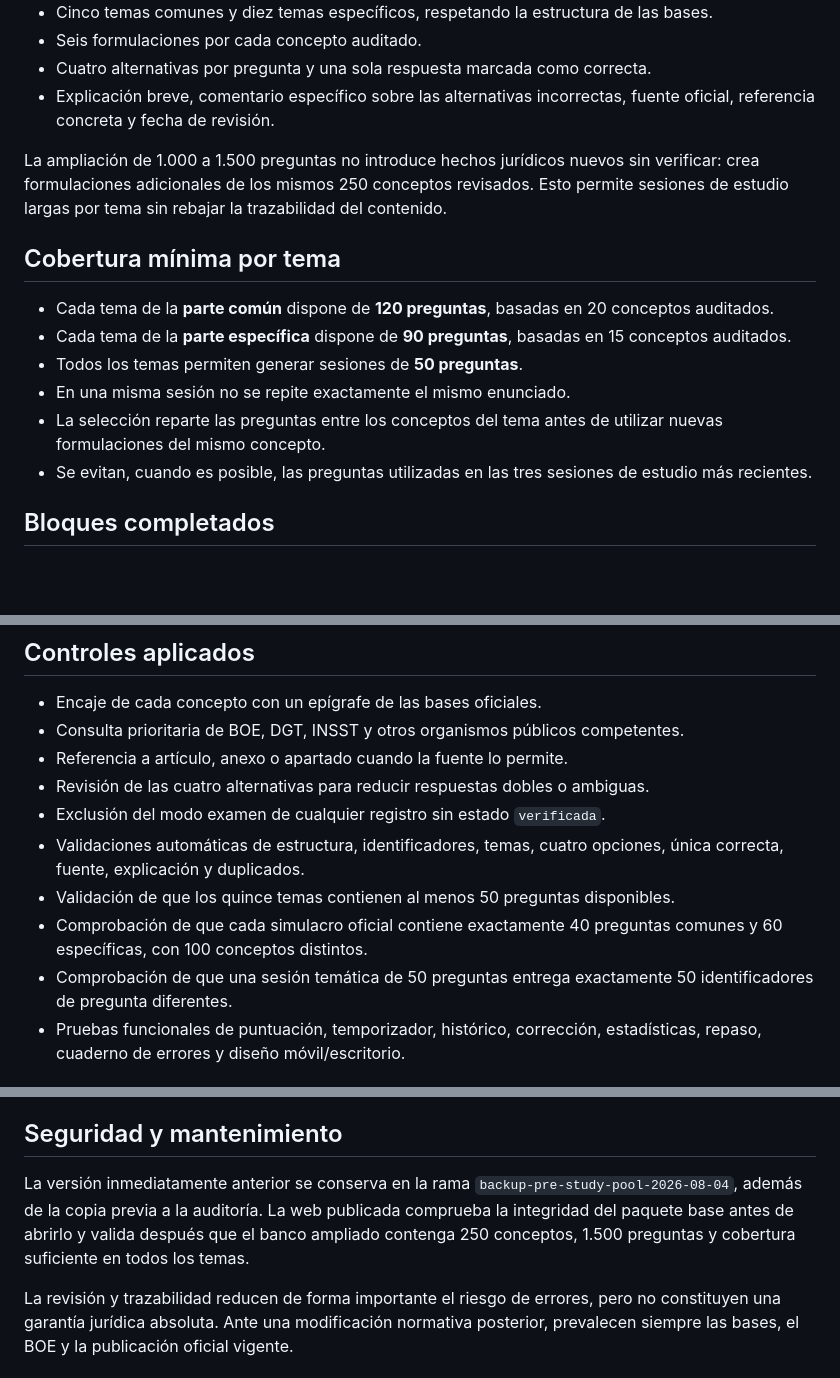
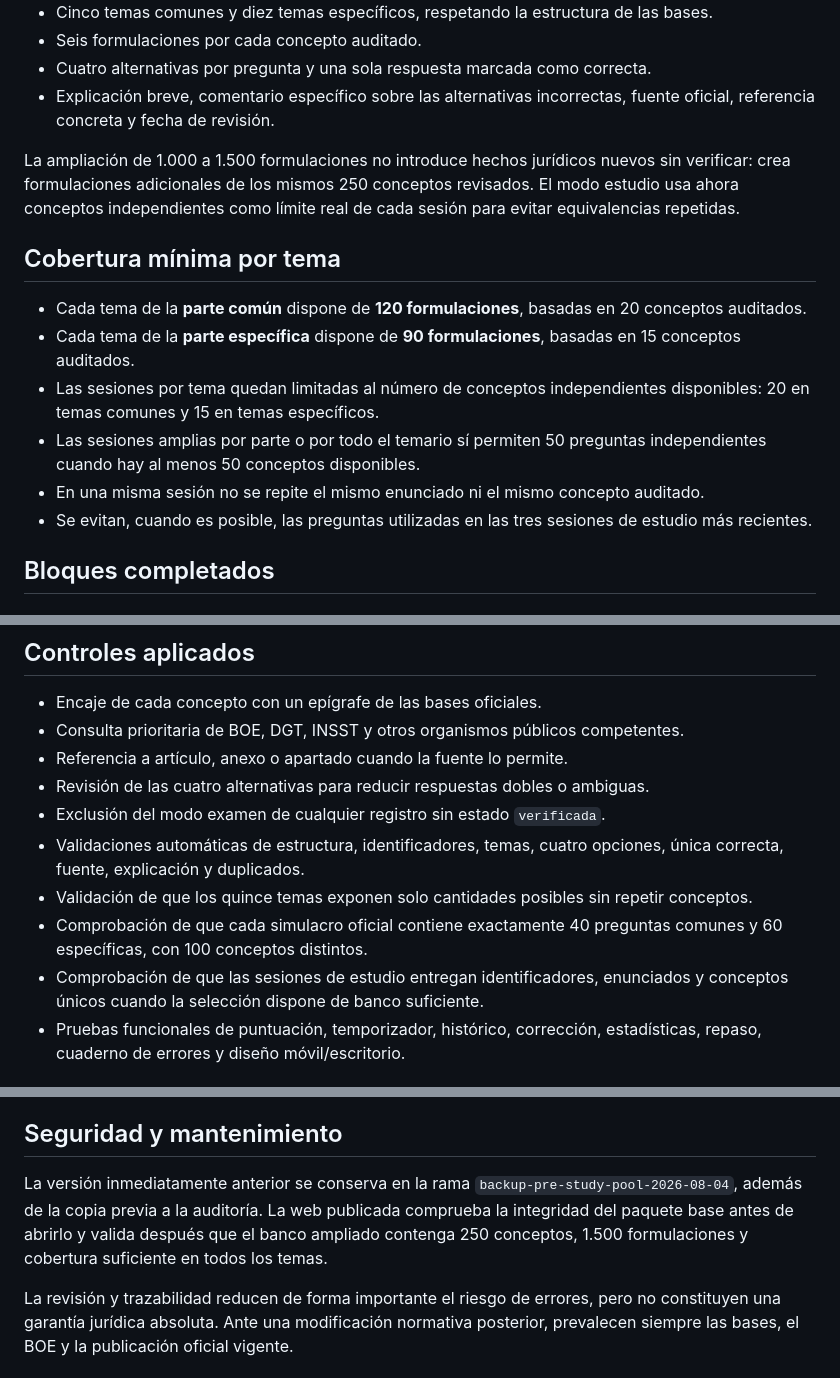
Before and after one commit to LosaJR/pme-tests, a Markdown page: AUDITORIA_BANCO.md, 3 parts joined by grey strips. Drawn GitHub-style; blank space fills up the shorter version.

Commit message:
Documenta límite por conceptos únicos

```diff
--- a/AUDITORIA_BANCO.md
+++ b/AUDITORIA_BANCO.md
@@ -16,15 +16,15 @@ El simulador utiliza un banco trazable formado por:
 - Cuatro alternativas por pregunta y una sola respuesta marcada como correcta.
 - Explicación breve, comentario específico sobre las alternativas incorrectas, fuente oficial, referencia concreta y fecha de revisión.
 
-La ampliación de 1.000 a 1.500 preguntas no introduce hechos jurídicos nuevos sin verificar: crea formulaciones adicionales de los mismos 250 conceptos revisados. Esto permite sesiones de estudio largas por tema sin rebajar la trazabilidad del contenido.
+La ampliación de 1.000 a 1.500 formulaciones no introduce hechos jurídicos nuevos sin verificar: crea formulaciones adicionales de los mismos 250 conceptos revisados. El modo estudio usa ahora conceptos independientes como límite real de cada sesión para evitar equivalencias repetidas.
 
 ## Cobertura mínima por tema
 
-- Cada tema de la **parte común** dispone de **120 preguntas**, basadas en 20 conceptos auditados.
-- Cada tema de la **parte específica** dispone de **90 preguntas**, basadas en 15 conceptos auditados.
-- Todos los temas permiten generar sesiones de **50 preguntas**.
-- En una misma sesión no se repite exactamente el mismo enunciado.
-- La selección reparte las preguntas entre los conceptos del tema antes de utilizar nuevas formulaciones del mismo concepto.
+- Cada tema de la **parte común** dispone de **120 formulaciones**, basadas en 20 conceptos auditados.
+- Cada tema de la **parte específica** dispone de **90 formulaciones**, basadas en 15 conceptos auditados.
+- Las sesiones por tema quedan limitadas al número de conceptos independientes disponibles: 20 en temas comunes y 15 en temas específicos.
+- Las sesiones amplias por parte o por todo el temario sí permiten 50 preguntas independientes cuando hay al menos 50 conceptos disponibles.
+- En una misma sesión no se repite el mismo enunciado ni el mismo concepto auditado.
 - Se evitan, cuando es posible, las preguntas utilizadas en las tres sesiones de estudio más recientes.
 
 ## Bloques completados
@@ -58,9 +58,9 @@ La ampliación de 1.000 a 1.500 preguntas no introduce hechos jurídicos nuevos
 - Revisión de las cuatro alternativas para reducir respuestas dobles o ambiguas.
 - Exclusión del modo examen de cualquier registro sin estado `verificada`.
 - Validaciones automáticas de estructura, identificadores, temas, cuatro opciones, única correcta, fuente, explicación y duplicados.
-- Validación de que los quince temas contienen al menos 50 preguntas disponibles.
+- Validación de que los quince temas exponen solo cantidades posibles sin repetir conceptos.
 - Comprobación de que cada simulacro oficial contiene exactamente 40 preguntas comunes y 60 específicas, con 100 conceptos distintos.
-- Comprobación de que una sesión temática de 50 preguntas entrega exactamente 50 identificadores de pregunta diferentes.
+- Comprobación de que las sesiones de estudio entregan identificadores, enunciados y conceptos únicos cuando la selección dispone de banco suficiente.
 - Pruebas funcionales de puntuación, temporizador, histórico, corrección, estadísticas, repaso, cuaderno de errores y diseño móvil/escritorio.
 
 ## Funciones incorporadas
@@ -81,6 +81,6 @@ La ampliación de 1.000 a 1.500 preguntas no introduce hechos jurídicos nuevos
 
 ## Seguridad y mantenimiento
 
-La versión inmediatamente anterior se conserva en la rama `backup-pre-study-pool-2026-08-04`, además de la copia previa a la auditoría. La web publicada comprueba la integridad del paquete base antes de abrirlo y valida después que el banco ampliado contenga 250 conceptos, 1.500 preguntas y cobertura suficiente en todos los temas.
+La versión inmediatamente anterior se conserva en la rama `backup-pre-study-pool-2026-08-04`, además de la copia previa a la auditoría. La web publicada comprueba la integridad del paquete base antes de abrirlo y valida después que el banco ampliado contenga 250 conceptos, 1.500 formulaciones y cobertura suficiente en todos los temas.
 
 La revisión y trazabilidad reducen de forma importante el riesgo de errores, pero no constituyen una garantía jurídica absoluta. Ante una modificación normativa posterior, prevalecen siempre las bases, el BOE y la publicación oficial vigente.
```
Also changed, not shown: other parts of AUDITORIA_BANCO.md (+1 -1 lines).
